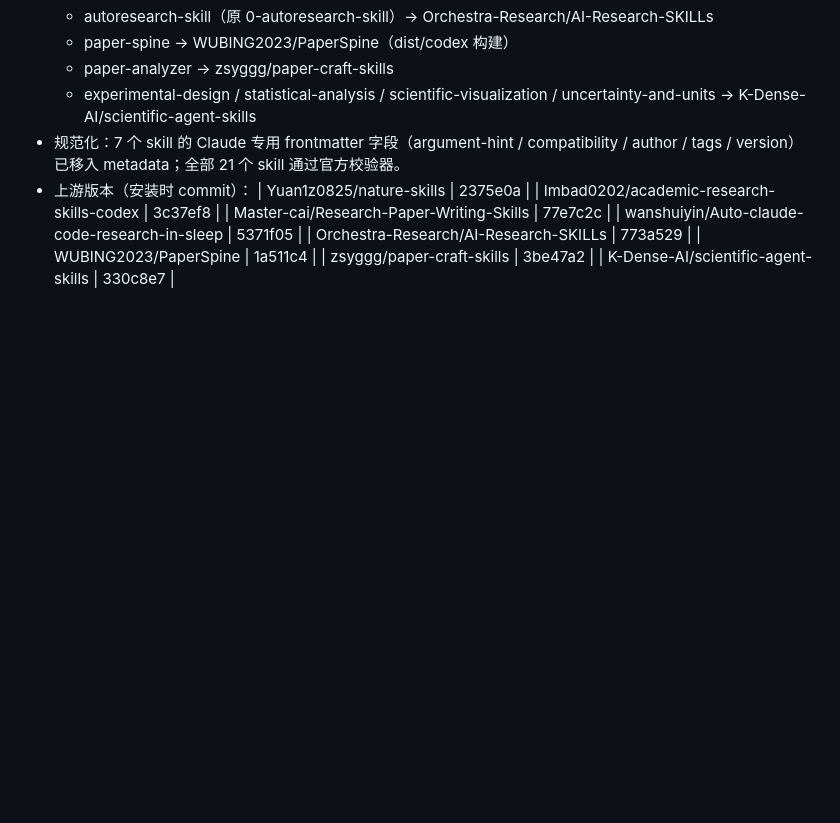
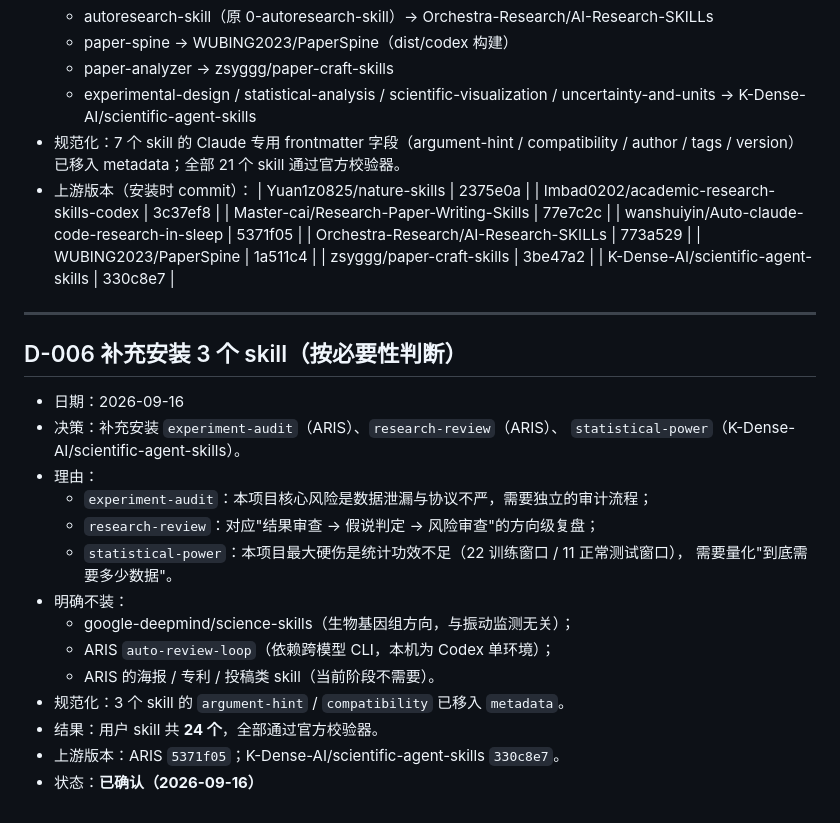
Before and after one commit to Jay-zhou114514/motor-health-monitor-papers, a Markdown page: shared/DECISIONS.md, the part around the change. Rendered like a GitHub page; blank space fills up the shorter version.

Commit message:
docs: D-006 install experiment-audit, research-review, statistical-power

```diff
--- a/shared/DECISIONS.md
+++ b/shared/DECISIONS.md
@@ -100,3 +100,24 @@
 | WUBING2023/PaperSpine | 1a511c4 |
 | zsyggg/paper-craft-skills | 3be47a2 |
 | K-Dense-AI/scientific-agent-skills | 330c8e7 |
+
+---
+
+## D-006 补充安装 3 个 skill（按必要性判断）
+
+- 日期：2026-09-16
+- 决策：补充安装 `experiment-audit`（ARIS）、`research-review`（ARIS）、
+  `statistical-power`（K-Dense-AI/scientific-agent-skills）。
+- 理由：
+  - `experiment-audit`：本项目核心风险是数据泄漏与协议不严，需要独立的审计流程；
+  - `research-review`：对应"结果审查 → 假说判定 → 风险审查"的方向级复盘；
+  - `statistical-power`：本项目最大硬伤是统计功效不足（22 训练窗口 / 11 正常测试窗口），
+    需要量化"到底需要多少数据"。
+- 明确不装：
+  - google-deepmind/science-skills（生物基因组方向，与振动监测无关）；
+  - ARIS `auto-review-loop`（依赖跨模型 CLI，本机为 Codex 单环境）；
+  - ARIS 的海报 / 专利 / 投稿类 skill（当前阶段不需要）。
+- 规范化：3 个 skill 的 `argument-hint` / `compatibility` 已移入 `metadata`。
+- 结果：用户 skill 共 **24 个**，全部通过官方校验器。
+- 上游版本：ARIS `5371f05`；K-Dense-AI/scientific-agent-skills `330c8e7`。
+- 状态：**已确认（2026-09-16）**
```
